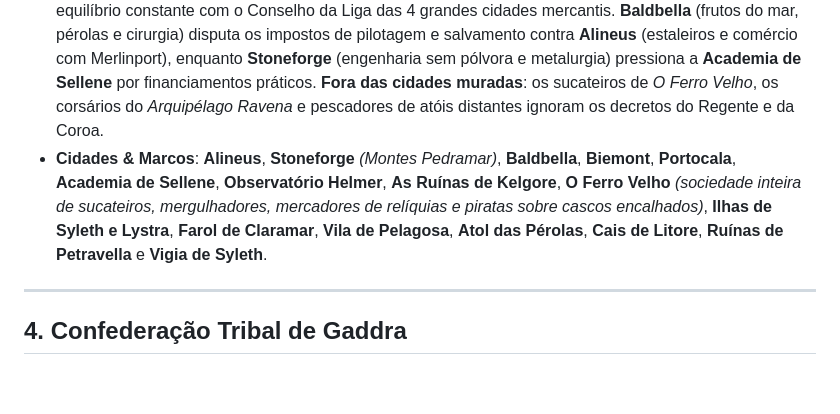
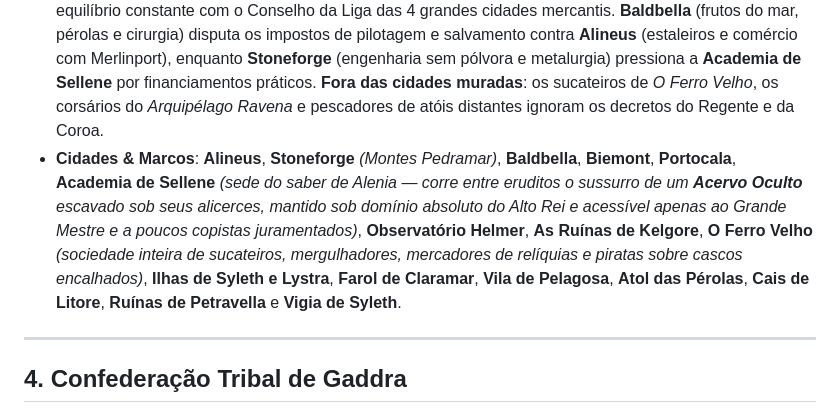
Before and after one commit to krleandro/alenia, a Markdown page: 02_Guia_de_Cenario_Alenia.md, the part around the change. Rendered like a GitHub page; blank space fills up the shorter version.

Commit message:
Novo Tomo VIII (Mestre): O Acervo Oculto da Academia de Sellene (8 Dossies Proibidos, Protocolo da Nevoa Acida, capa ilustrada e criptografia AES-256-GCM)

```diff
--- a/02_Guia_de_Cenario_Alenia.md
+++ b/02_Guia_de_Cenario_Alenia.md
@@ -40,7 +40,7 @@ A campanha começa no **Ano 418 da Era da Forja**, em um momento de fratura simu
 
 - **Designador & Gentílico**: **Liga Talassocrática de Corallis** *(Corallino / Corallina)* | **Tendência Fonética**: IV. Talassocrático *(bastardos: **Coral**)*.
 - **Política, Regência & Rivalidades**: Corallis é um **domínio talassocrático vassalo da Coroa de Aurora**, governado por um **Arconte-Regente** escolhido pelo Alto Rei *(atualmente **Corardo della Rocca**)* em equilíbrio constante com o Conselho da Liga das 4 grandes cidades mercantis. **Baldbella** (frutos do mar, pérolas e cirurgia) disputa os impostos de pilotagem e salvamento contra **Alineus** (estaleiros e comércio com Merlinport), enquanto **Stoneforge** (engenharia sem pólvora e metalurgia) pressiona a **Academia de Sellene** por financiamentos práticos. **Fora das cidades muradas**: os sucateiros de *O Ferro Velho*, os corsários do *Arquipélago Ravena* e pescadores de atóis distantes ignoram os decretos do Regente e da Coroa.
-- **Cidades & Marcos**: **Alineus**, **Stoneforge** *(Montes Pedramar)*, **Baldbella**, **Biemont**, **Portocala**, **Academia de Sellene**, **Observatório Helmer**, **As Ruínas de Kelgore**, **O Ferro Velho** *(sociedade inteira de sucateiros, mergulhadores, mercadores de relíquias e piratas sobre cascos encalhados)*, **Ilhas de Syleth e Lystra**, **Farol de Claramar**, **Vila de Pelagosa**, **Atol das Pérolas**, **Cais de Litore**, **Ruínas de Petravella** e **Vigia de Syleth**.
+- **Cidades & Marcos**: **Alineus**, **Stoneforge** *(Montes Pedramar)*, **Baldbella**, **Biemont**, **Portocala**, **Academia de Sellene** *(sede do saber de Alenia — corre entre eruditos o sussurro de um **Acervo Oculto** escavado sob seus alicerces, mantido sob domínio absoluto do Alto Rei e acessível apenas ao Grande Mestre e a poucos copistas juramentados)*, **Observatório Helmer**, **As Ruínas de Kelgore**, **O Ferro Velho** *(sociedade inteira de sucateiros, mergulhadores, mercadores de relíquias e piratas sobre cascos encalhados)*, **Ilhas de Syleth e Lystra**, **Farol de Claramar**, **Vila de Pelagosa**, **Atol das Pérolas**, **Cais de Litore**, **Ruínas de Petravella** e **Vigia de Syleth**.
 
 ---
 
```
Also changed, not shown: 08_Acervo_Oculto_de_Sellene.md (added, +121 -0 lines), capas/capa_08_acervo_sellene.jpg (added), livros_html/assets/capa_08_acervo_sellene.jpg (added), 11 other files.
